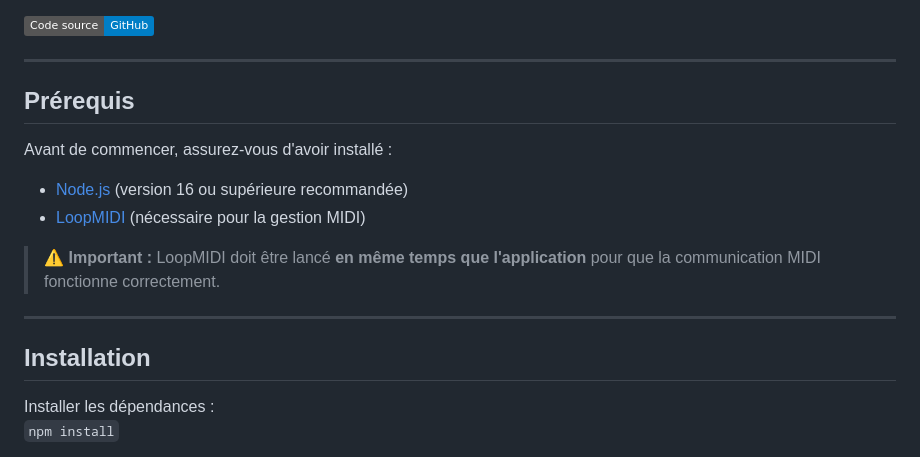
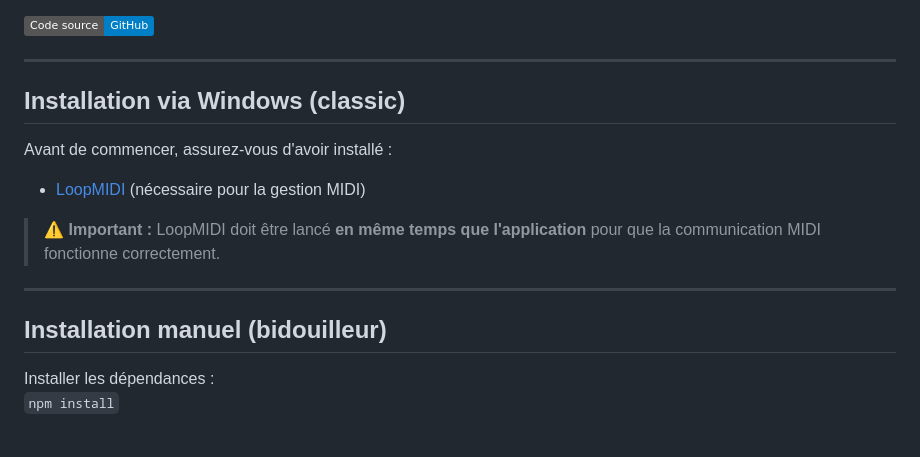
Before and after one commit to tariteur/music-analyser, a Markdown page: README.md, the part around the change. GitHub-like rendering; badges without logos.

Commit message:
Revise installation sections in README.md
Updated installation instructions and prerequisites in README.

```diff
--- a/README.md
+++ b/README.md
@@ -33,18 +33,17 @@ Si vous souhaitez compiler manuellement avec le code source :
 
 ---
 
-## Prérequis
+## Installation via Windows (classic)
 
 Avant de commencer, assurez-vous d'avoir installé :
 
-- [Node.js](https://nodejs.org/) (version 16 ou supérieure recommandée)
 - [LoopMIDI](https://www.tobias-erichsen.de/software/loopmidi.html) (nécessaire pour la gestion MIDI)
 
 > ⚠️ **Important :** LoopMIDI doit être lancé **en même temps que l'application** pour que la communication MIDI fonctionne correctement.
 
 ---
 
-## Installation
+## Installation manuel (bidouilleur)
 
 Installer les dépendances :
 `npm install`
```
